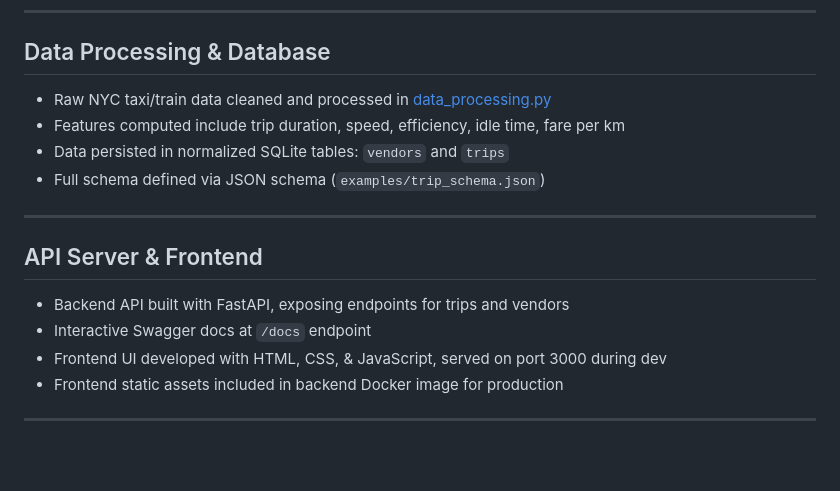
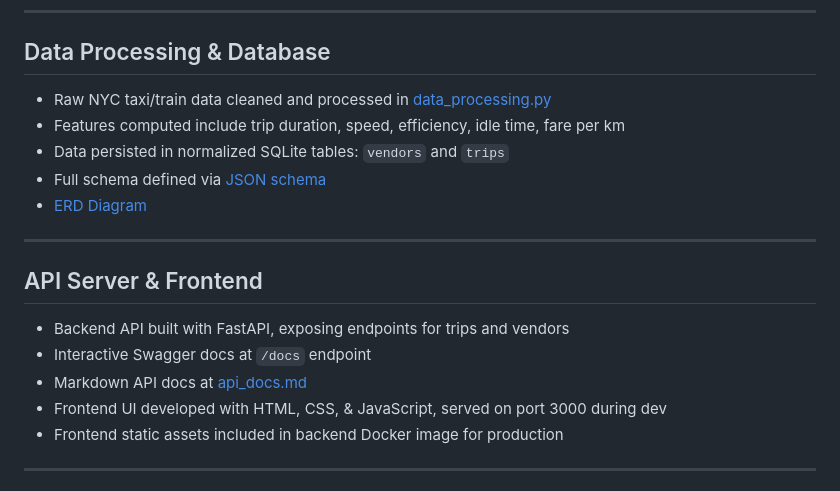
Before and after one commit to m-dhieu/NYC_Summative, a Markdown page: README.md, the part around one of its changes. Rendered like a GitHub page; blank space fills up the shorter version.

```diff
--- a/README.md
+++ b/README.md
@@ -100,6 +100,7 @@ nyc-train-mobility-app/
 - Features computed include trip duration, speed, efficiency, idle time, fare per km
 - Data persisted in normalized SQLite tables: `vendors` and `trips`
-- Full schema defined via JSON schema (`examples/trip_schema.json`)
+- Full schema defined via [JSON schema](examples/trip_schema.json)
+- [ERD Diagram](docs/erd_diagram.png)
 
 ---
 
@@ -107,6 +108,7 @@ nyc-train-mobility-app/
 
 - Backend API built with FastAPI, exposing endpoints for trips and vendors
 - Interactive Swagger docs at `/docs` endpoint
+- Markdown API docs at [api_docs.md](docs/api_docs.md)
 - Frontend UI developed with HTML, CSS, & JavaScript, served on port 3000 during dev
 - Frontend static assets included in backend Docker image for production
 
```
Also changed, not shown: other parts of README.md (+1 -1 lines).
